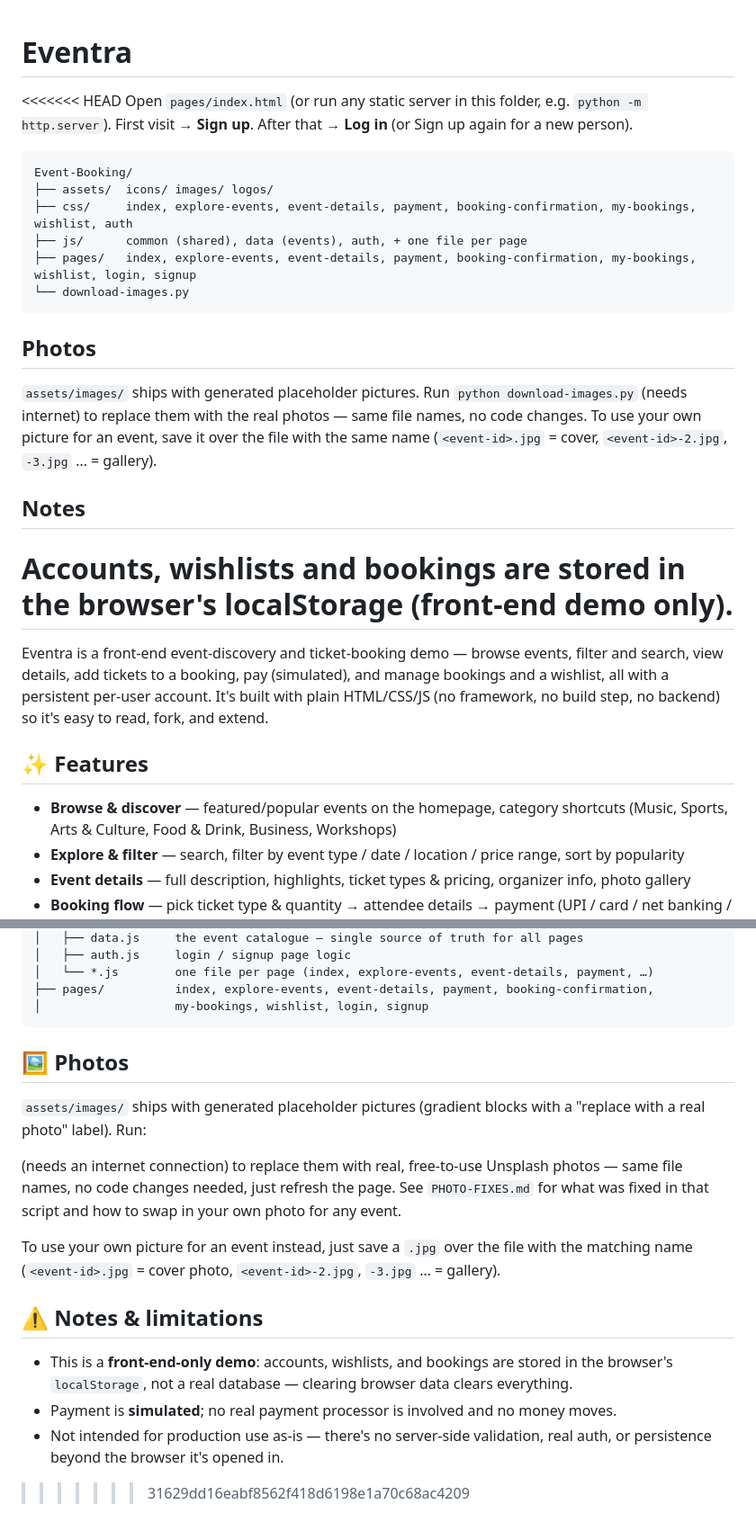
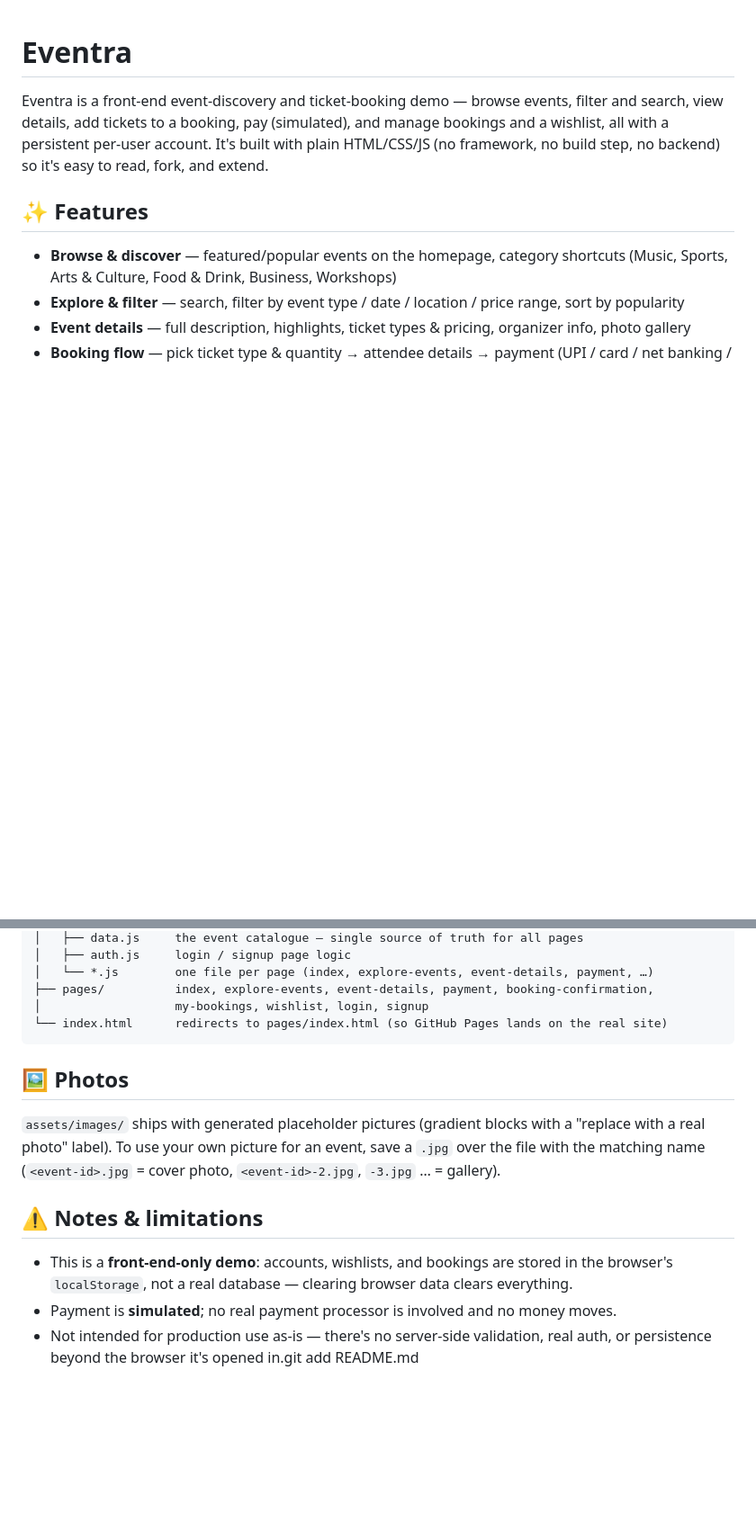
Before and after one commit to jeyachithra2001/Event-Booking, a Markdown page: README.md, 2 parts joined by grey strips. Shown at 90% size. Drawn GitHub-style; blank space fills up the shorter version.

Commit message:
Fix conflict markers in README

````diff
--- a/README.md
+++ b/README.md
@@ -1,27 +1,5 @@
 # Eventra
 
-<<<<<<< HEAD
-Open `pages/index.html` (or run any static server in this folder, e.g. `python -m http.server`).
-First visit → **Sign up**. After that → **Log in** (or Sign up again for a new person).
-
-```
-Event-Booking/
-├── assets/  icons/ images/ logos/
-├── css/     index, explore-events, event-details, payment, booking-confirmation, my-bookings, wishlist, auth
-├── js/      common (shared), data (events), auth, + one file per page
-├── pages/   index, explore-events, event-details, payment, booking-confirmation, my-bookings, wishlist, login, signup
-└── download-images.py
-```
-
-## Photos
-`assets/images/` ships with generated placeholder pictures. Run `python download-images.py`
-(needs internet) to replace them with the real photos — same file names, no code changes.
-To use your own picture for an event, save it over the file with the same name
-(`<event-id>.jpg` = cover, `<event-id>-2.jpg`, `-3.jpg` … = gallery).
-
-## Notes
-Accounts, wishlists and bookings are stored in the browser's localStorage (front-end demo only).
-=======
 Eventra is a front-end event-discovery and ticket-booking demo — browse events, filter and
 search, view details, add tickets to a booking, pay (simulated), and manage bookings and a
 wishlist, all with a persistent per-user account. It's built with plain HTML/CSS/JS (no
@@ -69,20 +57,15 @@ Eventra/
 │   └── *.js        one file per page (index, explore-events, event-details, payment, …)
 ├── pages/          index, explore-events, event-details, payment, booking-confirmation,
 │                   my-bookings, wishlist, login, signup
+└── index.html      redirects to pages/index.html (so GitHub Pages lands on the real site)
 ```
 
 ## 🖼 Photos
 
 `assets/images/` ships with generated placeholder pictures (gradient blocks with a
-"replace with a real photo" label). Run:
-
-
-(needs an internet connection) to replace them with real, free-to-use Unsplash photos —
-same file names, no code changes needed, just refresh the page. See `PHOTO-FIXES.md` for
-what was fixed in that script and how to swap in your own photo for any event.
-
-To use your own picture for an event instead, just save a `.jpg` over the file with the
-matching name (`<event-id>.jpg` = cover photo, `<event-id>-2.jpg`, `-3.jpg` … = gallery).
+"replace with a real photo" label). To use your own picture for an event, save a `.jpg`
+over the file with the matching name (`<event-id>.jpg` = cover photo, `<event-id>-2.jpg`,
+`-3.jpg` … = gallery).
 
 ## ⚠️ Notes & limitations
 
@@ -90,5 +73,4 @@ matching name (`<event-id>.jpg` = cover photo, `<event-id>-2.jpg`, `-3.jpg` …
   browser's `localStorage`, not a real database — clearing browser data clears everything.
 - Payment is **simulated**; no real payment processor is involved and no money moves.
 - Not intended for production use as-is — there's no server-side validation, real auth, or
-  persistence beyond the browser it's opened in.
->>>>>>> 31629dd16eabf8562f418d6198e1a70c68ac4209
+  persistence beyond the browser it's opened in.git add README.md
````
Also changed, not shown: other parts of README.md (+10 -0 lines).
